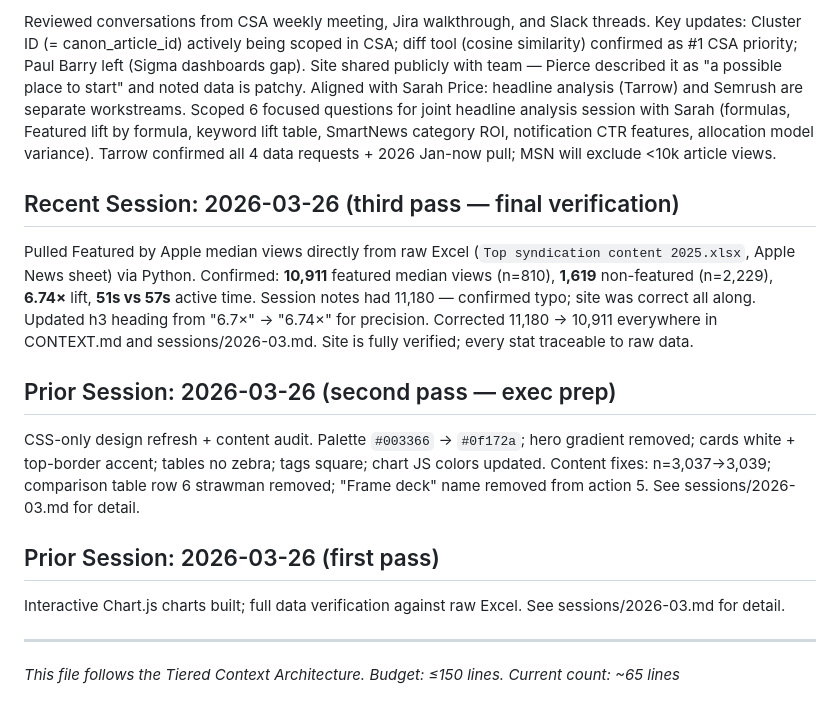
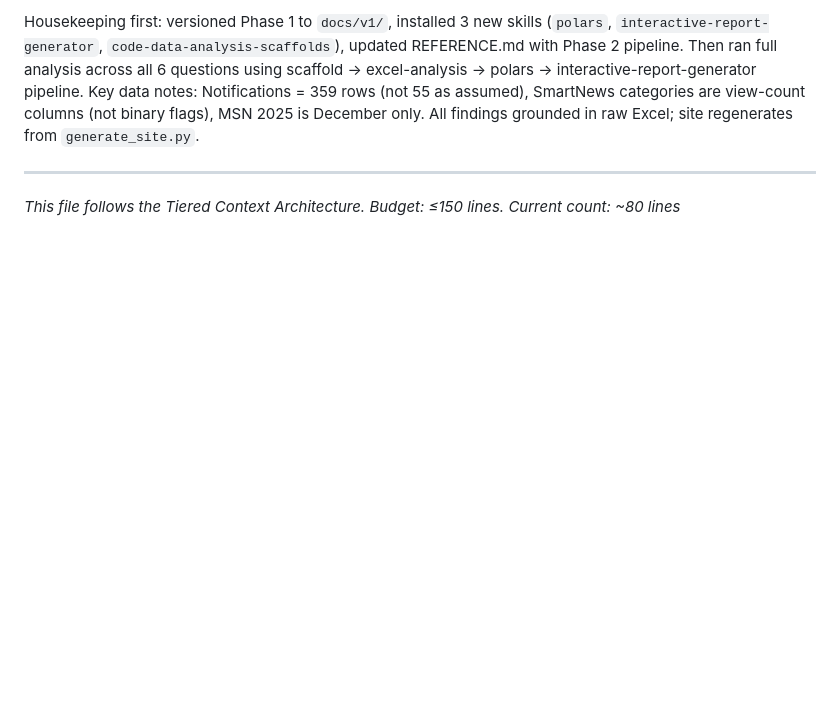
Before and after one commit to piercewilliams/data-t1headlines, a Markdown page: CONTEXT.md, the part around one of its changes. Drawn GitHub-style; blank space fills up the shorter version.

```diff
--- a/CONTEXT.md
+++ b/CONTEXT.md
@@ -52,19 +76,7 @@ For session history: see [sessions/](sessions/)
 
-Reviewed conversations from CSA weekly meeting, Jira walkthrough, and Slack threads. Key updates: Cluster ID (= canon_article_id) actively being scoped in CSA; diff tool (cosine similarity) confirmed as #1 CSA priority; Paul Barry left (Sigma dashboards gap). Site shared publicly with team — Pierce described it as "a possible place to start" and noted data is patchy. Aligned with Sarah Price: headline analysis (Tarrow) and Semrush are separate workstreams. Scoped 6 focused questions for joint headline analysis session with Sarah (formulas, Featured lift by formula, keyword lift table, SmartNews category ROI, notification CTR features, allocation model variance). Tarrow confirmed all 4 data requests + 2026 Jan-now pull; MSN will exclude <10k article views.
-
-## Recent Session: 2026-03-26 (third pass — final verification)
-
-Pulled Featured by Apple median views directly from raw Excel (`Top syndication content 2025.xlsx`, Apple News sheet) via Python. Confirmed: **10,911** featured median views (n=810), **1,619** non-featured (n=2,229), **6.74×** lift, **51s vs 57s** active time. Session notes had 11,180 — confirmed typo; site was correct all along. Updated h3 heading from "6.7×" → "6.74×" for precision. Corrected 11,180 → 10,911 everywhere in CONTEXT.md and sessions/2026-03.md. Site is fully verified; every stat traceable to raw data.
-
-## Prior Session: 2026-03-26 (second pass — exec prep)
-
-CSS-only design refresh + content audit. Palette `#003366` → `#0f172a`; hero gradient removed; cards white + top-border accent; tables no zebra; tags square; chart JS colors updated. Content fixes: n=3,037→3,039; comparison table row 6 strawman removed; "Frame deck" name removed from action 5. See sessions/2026-03.md for detail.
-
-## Prior Session: 2026-03-26 (first pass)
-
-Interactive Chart.js charts built; full data verification against raw Excel. See sessions/2026-03.md for detail.
+Housekeeping first: versioned Phase 1 to `docs/v1/`, installed 3 new skills (`polars`, `interactive-report-generator`, `code-data-analysis-scaffolds`), updated REFERENCE.md with Phase 2 pipeline. Then ran full analysis across all 6 questions using scaffold → excel-analysis → polars → interactive-report-generator pipeline. Key data notes: Notifications = 359 rows (not 55 as assumed), SmartNews categories are view-count columns (not binary flags), MSN 2025 is December only. All findings grounded in raw Excel; site regenerates from `generate_site.py`.
 
 ---
 
 *This file follows the Tiered Context Architecture. Budget: ≤150 lines.*
-*Current count: ~65 lines*
+*Current count: ~80 lines*
```
Also changed, not shown: other parts of CONTEXT.md (+50 -26 lines).
